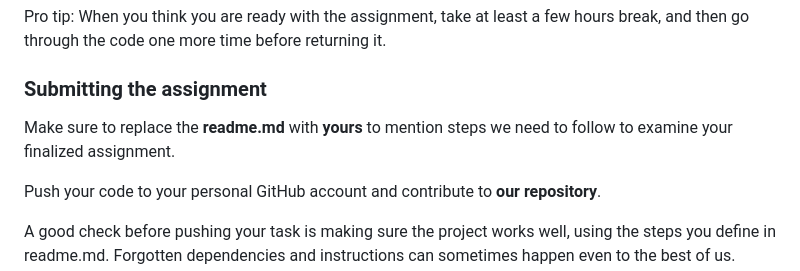
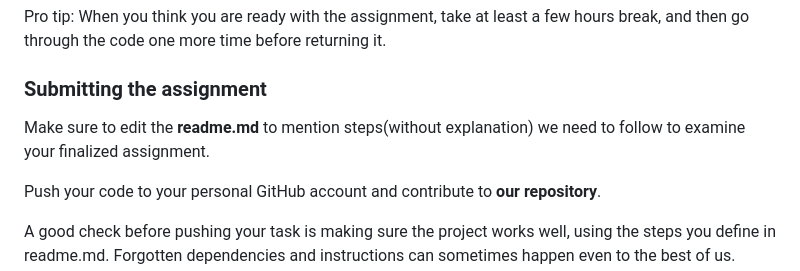
Before and after one commit to sas4n/hubinit_assignment, a Markdown page: README.md, the part around the change. GitHub-like rendering.

```diff
--- a/README.md
+++ b/README.md
@@ -47,7 +47,7 @@ Pro tip: When you think you are ready with the assignment, take at least a few h
 
 ### Submitting the assignment
 
-Make sure to replace the __readme.md__ with __yours__ to mention steps we need to follow to examine your finalized assignment.
+Make sure to edit the __readme.md__ to mention steps(without explanation) we need to follow to examine your finalized assignment.
 
 Push your code to your personal GitHub account and contribute to **our repository**.
 
```
